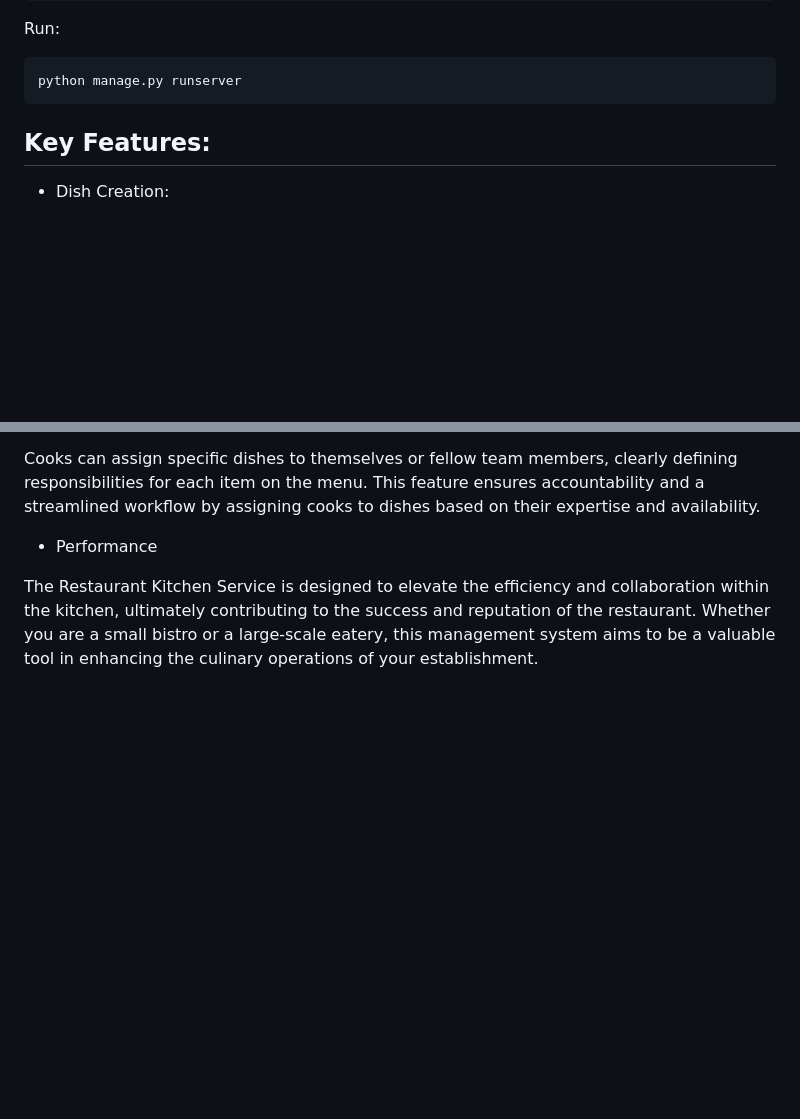
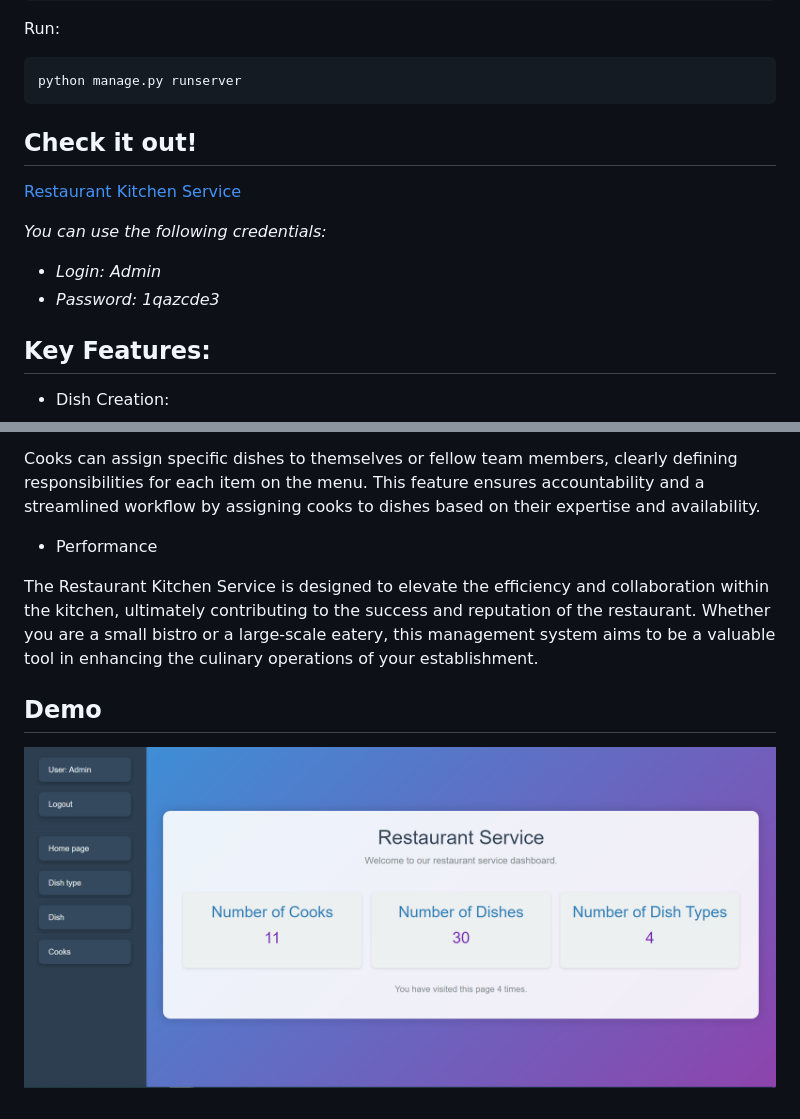
Before and after one commit to Serhii-Leonenko/mate_nginx_gunicorn, a Markdown page: README.md, 2 parts joined by grey strips. Rendered like a GitHub page; pictures changed too: demo.png (added); blank space fills up the shorter version.

Commit message:
Add url to deployed project & add demo.png

````diff
--- a/README.md
+++ b/README.md
@@ -48,7 +48,15 @@ Run:
 python manage.py runserver
 ```
 
+## Check it out!
 
+[Restaurant Kitchen Service](https://restaurant-kitchen-service-u7vs.onrender.com/)
+
+
+<i>You can use the following credentials:</i>
+
+* <i>Login: Admin</i>
+* <i>Password: 1qazcde3</i>
 
 ## Key Features:
 
@@ -65,3 +73,6 @@ This feature ensures accountability and a streamlined workflow by assigning cook
 * Performance
 
 The Restaurant Kitchen Service is designed to elevate the efficiency and collaboration within the kitchen, ultimately contributing to the success and reputation of the restaurant. Whether you are a small bistro or a large-scale eatery, this management system aims to be a valuable tool in enhancing the culinary operations of your establishment.
+
+## Demo
+![Website Interface](demo.png)
````
